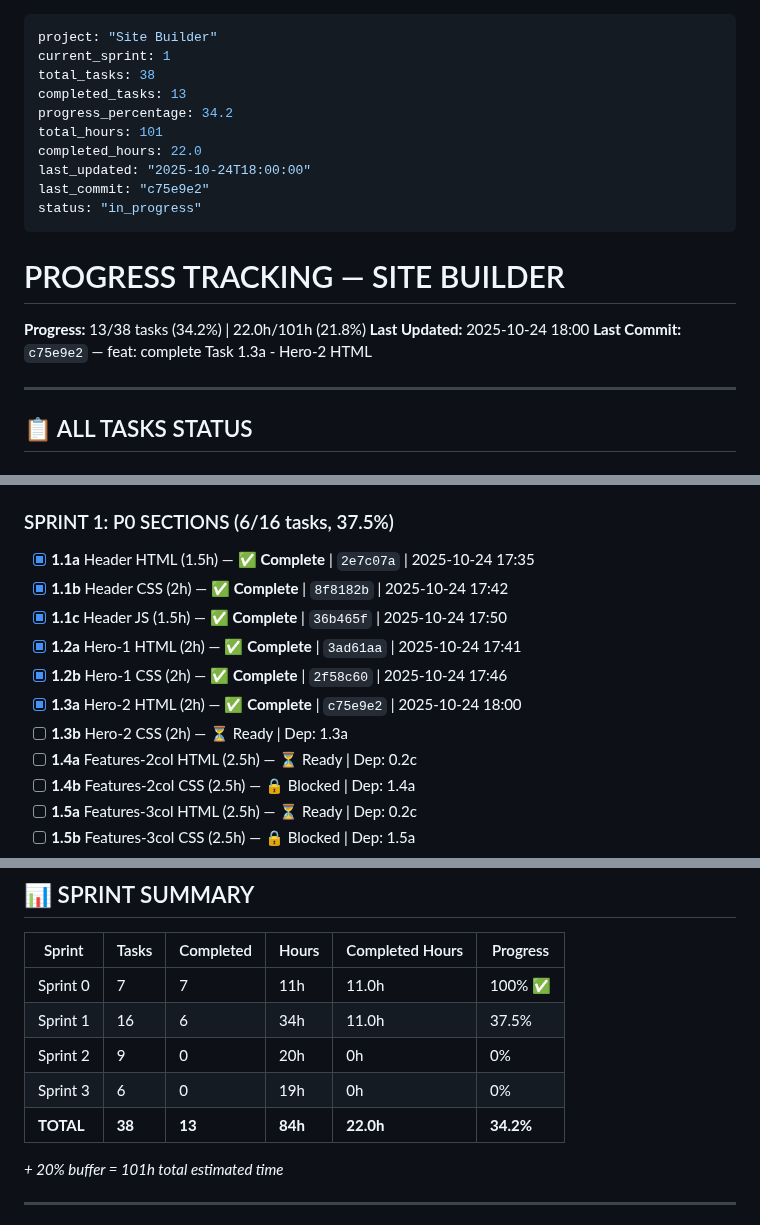
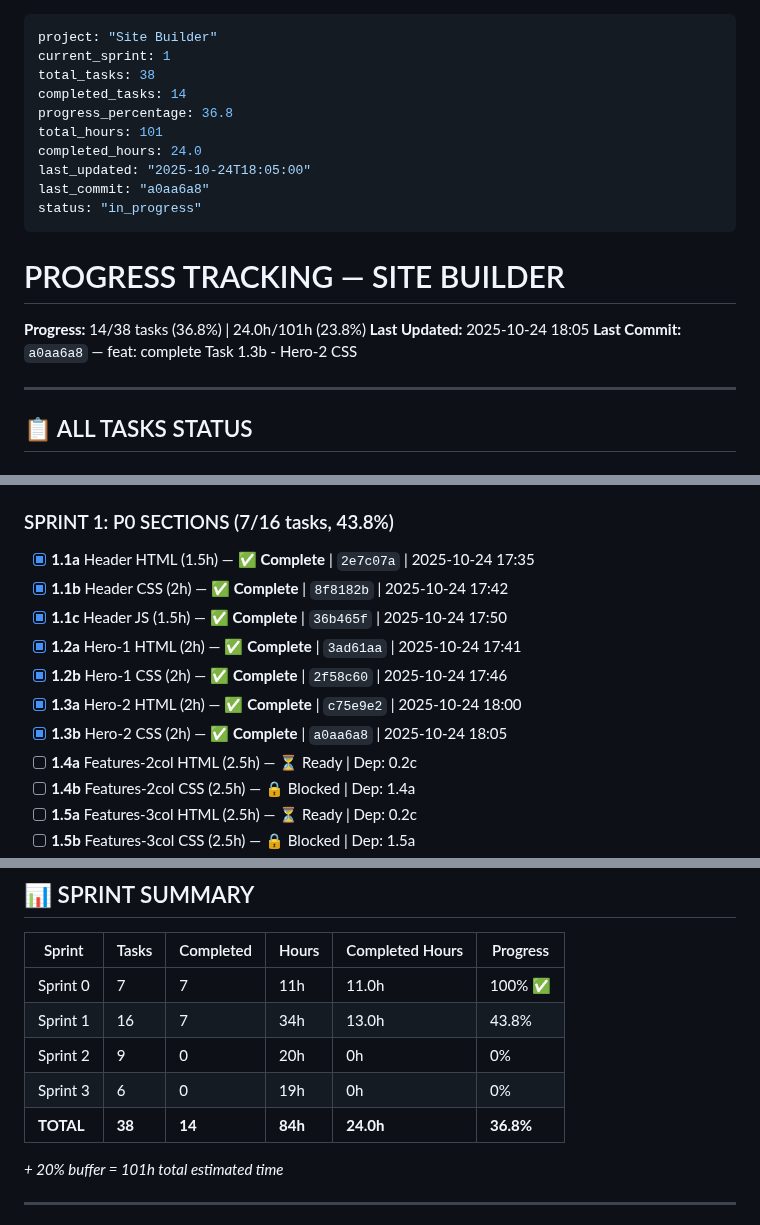
Before and after one commit to AndreyTsibin/site-builder-system, a Markdown page: PROGRESS.md, 3 parts joined by grey strips. Rendered like a GitHub page.

Commit message:
chore: update PROGRESS.md - Task 1.3b complete, 14/38 tasks (36.8%)

```diff
--- a/PROGRESS.md
+++ b/PROGRESS.md
@@ -2,20 +2,20 @@
 project: "Site Builder"
 current_sprint: 1
 total_tasks: 38
-completed_tasks: 13
-progress_percentage: 34.2
+completed_tasks: 14
+progress_percentage: 36.8
 total_hours: 101
-completed_hours: 22.0
-last_updated: "2025-10-24T18:00:00"
-last_commit: "c75e9e2"
+completed_hours: 24.0
+last_updated: "2025-10-24T18:05:00"
+last_commit: "a0aa6a8"
 status: "in_progress"
 ---
 
 # PROGRESS TRACKING — SITE BUILDER
 
-**Progress:** 13/38 tasks (34.2%) | 22.0h/101h (21.8%)
-**Last Updated:** 2025-10-24 18:00
-**Last Commit:** `c75e9e2` — feat: complete Task 1.3a - Hero-2 HTML
+**Progress:** 14/38 tasks (36.8%) | 24.0h/101h (23.8%)
+**Last Updated:** 2025-10-24 18:05
+**Last Commit:** `a0aa6a8` — feat: complete Task 1.3b - Hero-2 CSS
 
 ---
 
@@ -31,7 +31,7 @@ status: "in_progress"
 - [x] **0.4** Test Design System (2h) — ✅ **Complete** | `f628487` | 2025-10-24 17:15
 - [x] **0.5** Templates (2h) — ✅ **Complete** | `60bab4c` | 2025-10-24 17:25
 
-### SPRINT 1: P0 SECTIONS (6/16 tasks, 37.5%)
+### SPRINT 1: P0 SECTIONS (7/16 tasks, 43.8%)
 
 - [x] **1.1a** Header HTML (1.5h) — ✅ **Complete** | `2e7c07a` | 2025-10-24 17:35
 - [x] **1.1b** Header CSS (2h) — ✅ **Complete** | `8f8182b` | 2025-10-24 17:42
@@ -39,7 +39,7 @@ status: "in_progress"
 - [x] **1.2a** Hero-1 HTML (2h) — ✅ **Complete** | `3ad61aa` | 2025-10-24 17:41
 - [x] **1.2b** Hero-1 CSS (2h) — ✅ **Complete** | `2f58c60` | 2025-10-24 17:46
 - [x] **1.3a** Hero-2 HTML (2h) — ✅ **Complete** | `c75e9e2` | 2025-10-24 18:00
-- [ ] **1.3b** Hero-2 CSS (2h) — ⏳ Ready | Dep: 1.3a
+- [x] **1.3b** Hero-2 CSS (2h) — ✅ **Complete** | `a0aa6a8` | 2025-10-24 18:05
 - [ ] **1.4a** Features-2col HTML (2.5h) — ⏳ Ready | Dep: 0.2c
 - [ ] **1.4b** Features-2col CSS (2.5h) — 🔒 Blocked | Dep: 1.4a
 - [ ] **1.5a** Features-3col HTML (2.5h) — ⏳ Ready | Dep: 0.2c
@@ -77,10 +77,10 @@ status: "in_progress"
 | Sprint | Tasks | Completed | Hours | Completed Hours | Progress |
 |--------|-------|-----------|-------|-----------------|----------|
 | Sprint 0 | 7 | 7 | 11h | 11.0h | 100% ✅ |
-| Sprint 1 | 16 | 6 | 34h | 11.0h | 37.5% |
+| Sprint 1 | 16 | 7 | 34h | 13.0h | 43.8% |
 | Sprint 2 | 9 | 0 | 20h | 0h | 0% |
 | Sprint 3 | 6 | 0 | 19h | 0h | 0% |
-| **TOTAL** | **38** | **13** | **84h** | **22.0h** | **34.2%** |
+| **TOTAL** | **38** | **14** | **84h** | **24.0h** | **36.8%** |
 
 *+ 20% buffer = 101h total estimated time*
 
```
Also changed, not shown: other parts of PROGRESS.md (+1 -1 lines).
